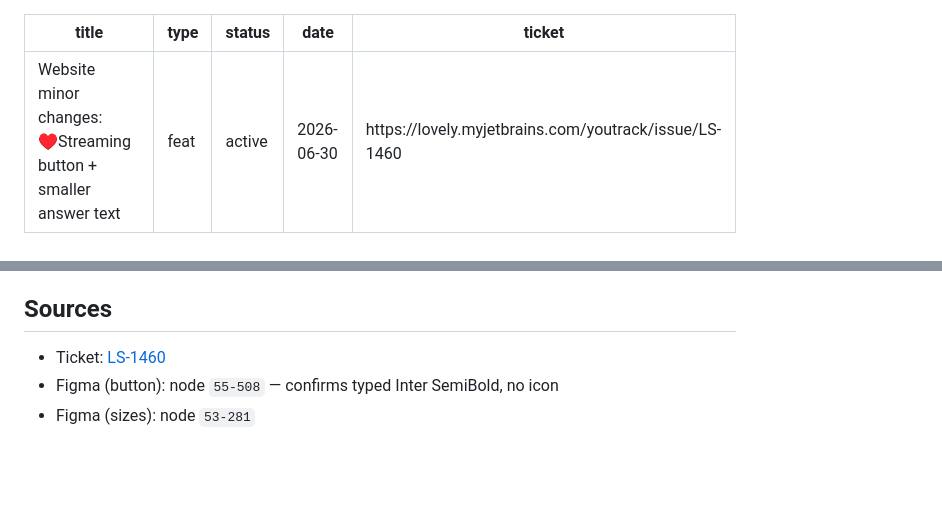
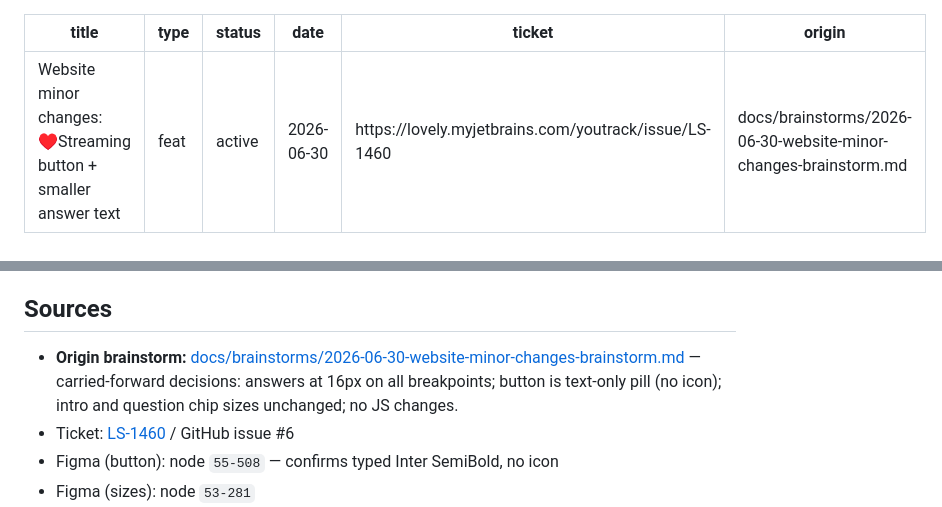
Before and after one commit to lovelysystems/lovelysystems.github.io, a Markdown page: docs/plans/2026-06-30-feat-streaming-button-and-answer-font-size-plan.md, 2 parts joined by grey strips. GitHub-like rendering; blank space fills up the shorter version.

Commit message:
docs: link LS-1460 plan to origin brainstorm [skip ci]

```diff
--- a/docs/plans/2026-06-30-feat-streaming-button-and-answer-font-size-plan.md
+++ b/docs/plans/2026-06-30-feat-streaming-button-and-answer-font-size-plan.md
@@ -4,6 +4,7 @@ type: feat
 status: active
 date: 2026-06-30
 ticket: https://lovely.myjetbrains.com/youtrack/issue/LS-1460
+origin: docs/brainstorms/2026-06-30-website-minor-changes-brainstorm.md
 ---
 
 # Website minor changes: ♥Streaming button + smaller answer text
@@ -77,7 +78,10 @@ inside the section) to 16px — desirable, keeps it consistent with the answer s
 
 ## Sources
 
-- Ticket: [LS-1460](https://lovely.myjetbrains.com/youtrack/issue/LS-1460)
+- **Origin brainstorm:** [docs/brainstorms/2026-06-30-website-minor-changes-brainstorm.md](../brainstorms/2026-06-30-website-minor-changes-brainstorm.md)
+  — carried-forward decisions: answers at 16px on all breakpoints; button is text-only
+  pill (no icon); intro and question chip sizes unchanged; no JS changes.
+- Ticket: [LS-1460](https://lovely.myjetbrains.com/youtrack/issue/LS-1460) / GitHub issue #6
 - Figma (button): node `55-508` — confirms typed Inter SemiBold, no icon
 - Figma (sizes): node `53-281`
 - Button styles: [index.html:205](../../index.html)
```
